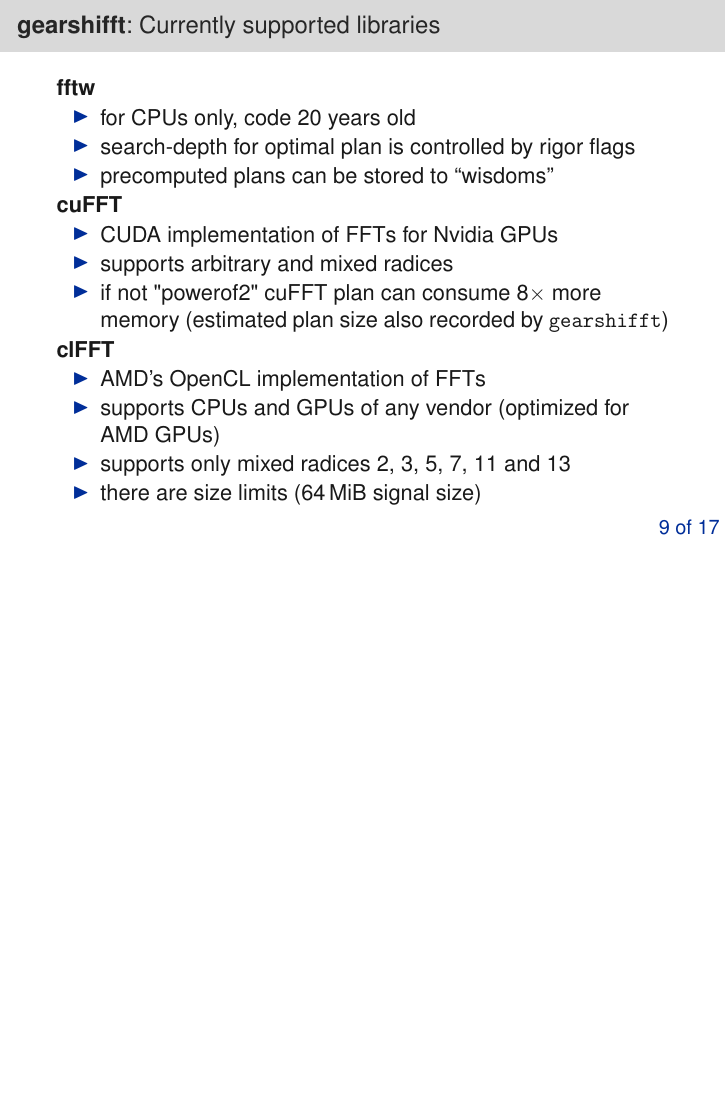
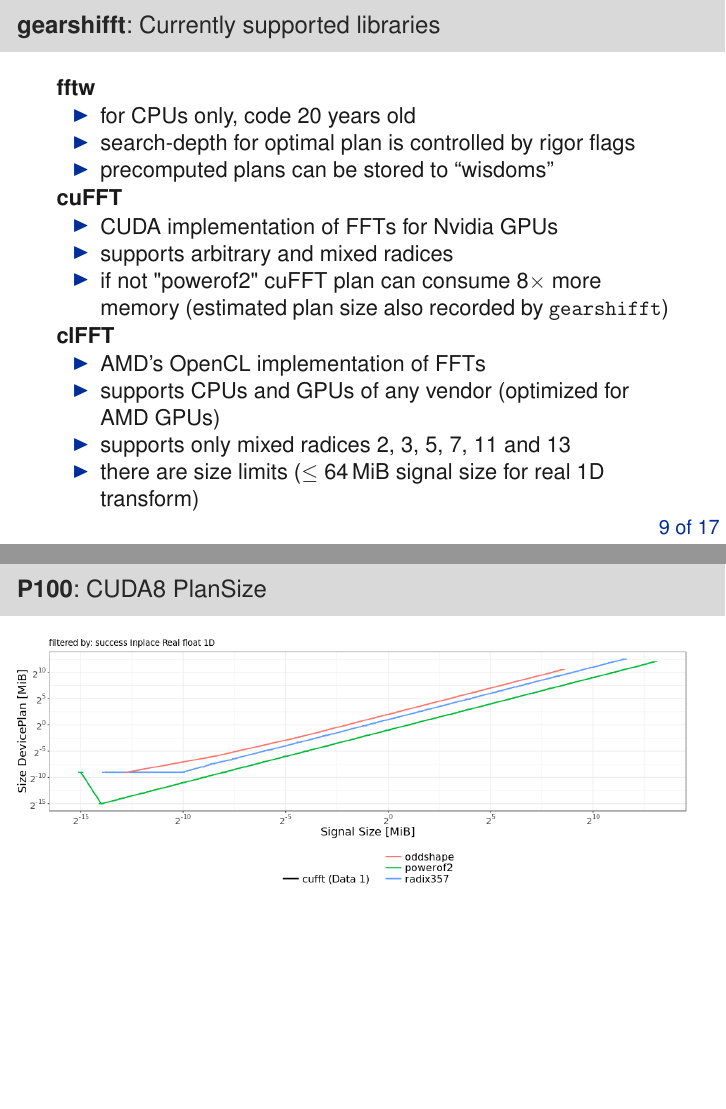
Before and after one commit to psteinb/gearshifft_publication, LaTeX slides (slides/slides.tex): page 29 of 45 before the commit and pages 29 and 45 of 46 after it, the two joined at a grey line, the shorter picture padded with empty space. Compiled offline with pdfLaTeX.

Commit message:
plan-size diagram in backup slide.

```diff
--- a/slides/slides.tex
+++ b/slides/slides.tex
@@ -370,7 +370,7 @@
   \item AMD's OpenCL implementation of FFTs
   \item supports CPUs and GPUs of any vendor (optimized for AMD GPUs)
   \item supports only mixed radices 2, 3, 5, 7, 11 and 13
-  \item there are size limits (\SI{64}{MiB} signal size)
+  \item there are size limits ($\le\SI{64}{MiB}$ signal size for real 1D transform)
   \end{itemize}
 
 \end{frame}
@@ -610,6 +610,12 @@
 \vspace{-0.1em} \hspace*{-2em}  \includegraphics[width=1.15\textwidth]{clfft-mkl.png}
 \end{frame}
 
+\begin{frame}{P100}{CUDA8 PlanSize}
+  \centering
+  \hspace*{-2em}  \includegraphics[width=1.1\textwidth]{p100-cuda8-kind-plansize.png}
+\end{frame}
+
+
 \begin{frame}{P100}{CUDA9 (Beta) + CUDA8 + clFFT 2.12.2}
   \centering
   \hspace*{-2em}  \includegraphics[width=1.1\textwidth]{p100-cuda9-cuda8.png}
```
Also changed, not shown: slides/p100-cuda8-kind-plansize.png (added), slides/slides.tex (2 more changed lines).
